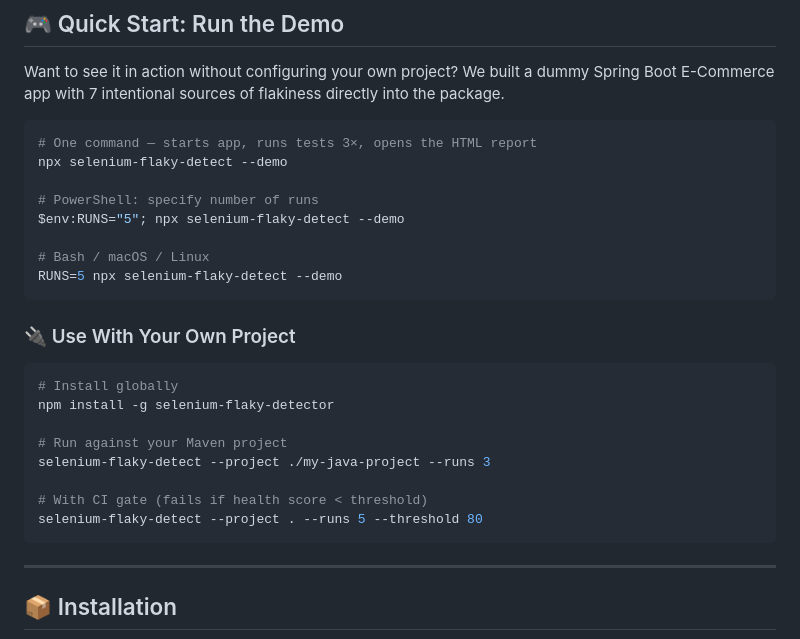
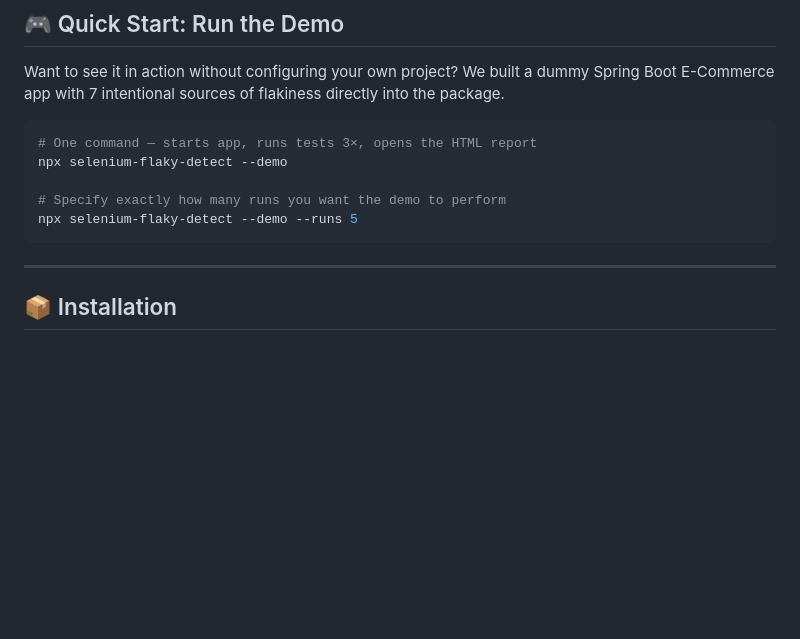
Before and after one commit to mvsaran/selenium-flaky-detector, a Markdown page: README.md, the part around the change. Drawn GitHub-style; blank space fills up the shorter version.

Commit message:
docs: improve step-by-step usage guide

````diff
--- a/README.md
+++ b/README.md
@@ -136,27 +136,13 @@ Once all runs are complete, the tool will automatically open a highly interactiv
 ## 🎮 Quick Start: Run the Demo
 
 Want to see it in action without configuring your own project? We built a dummy Spring Boot E-Commerce app with 7 intentional sources of flakiness directly into the package.
+
 ```bash
 # One command — starts app, runs tests 3×, opens the HTML report
 npx selenium-flaky-detect --demo
 
-# PowerShell: specify number of runs
-$env:RUNS="5"; npx selenium-flaky-detect --demo
-
-# Bash / macOS / Linux
-RUNS=5 npx selenium-flaky-detect --demo
-```
-
-### 🔌 Use With Your Own Project
-```bash
-# Install globally
-npm install -g selenium-flaky-detector
-
-# Run against your Maven project
-selenium-flaky-detect --project ./my-java-project --runs 3
-
-# With CI gate (fails if health score < threshold)
-selenium-flaky-detect --project . --runs 5 --threshold 80
+# Specify exactly how many runs you want the demo to perform
+npx selenium-flaky-detect --demo --runs 5
 ```
 
 ---
````
